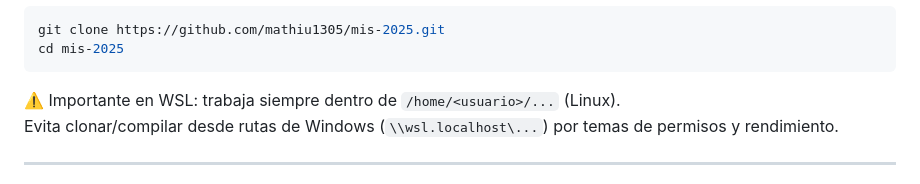
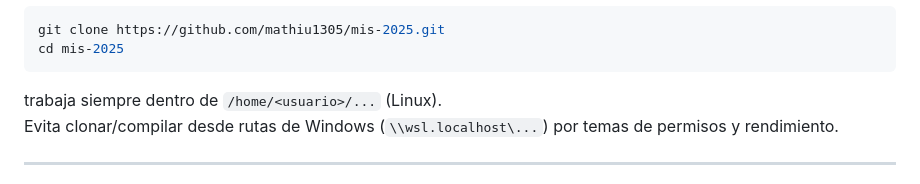
Before and after one commit to mathiu1305/mis-2025, a Markdown page: README.md, the part around the change. Drawn GitHub-style.

````diff
--- a/README.md
+++ b/README.md
@@ -31,7 +31,7 @@ git clone https://github.com/mathiu1305/mis-2025.git
 cd mis-2025
 ```
 
-⚠️ Importante en WSL: trabaja siempre dentro de `/home/<usuario>/...` (Linux).
+trabaja siempre dentro de `/home/<usuario>/...` (Linux).
 Evita clonar/compilar desde rutas de Windows (`\\wsl.localhost\...`) por temas de permisos y rendimiento.
 
 ---
````
